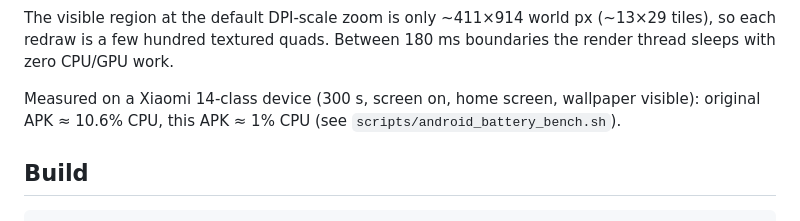
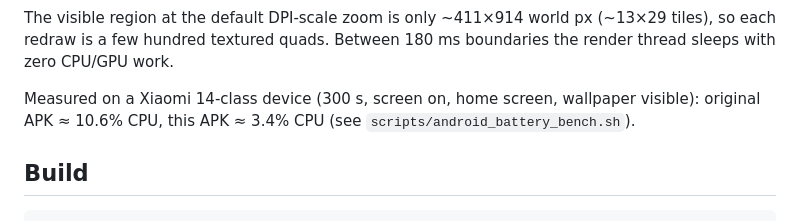
Before and after one commit to steven0lisa/game-wallpaper, a Markdown page: docs/android.md, the part around the change. GitHub-like rendering.

Commit message:
docs(android): correct measured CPU numbers (3.4% vs 10.6%)

```diff
--- a/docs/android.md
+++ b/docs/android.md
@@ -36,7 +36,7 @@ The visible region at the default DPI-scale zoom is only ~411×914 world px
 boundaries the render thread sleeps with zero CPU/GPU work.
 
 Measured on a Xiaomi 14-class device (300 s, screen on, home screen, wallpaper
-visible): original APK ≈ 10.6% CPU, this APK ≈ 1% CPU (see
+visible): original APK ≈ 10.6% CPU, this APK ≈ 3.4% CPU (see
 `scripts/android_battery_bench.sh`).
 
 ## Build
```
Also changed, not shown: docs/zh-CN/android.md (+1 -1 lines).
